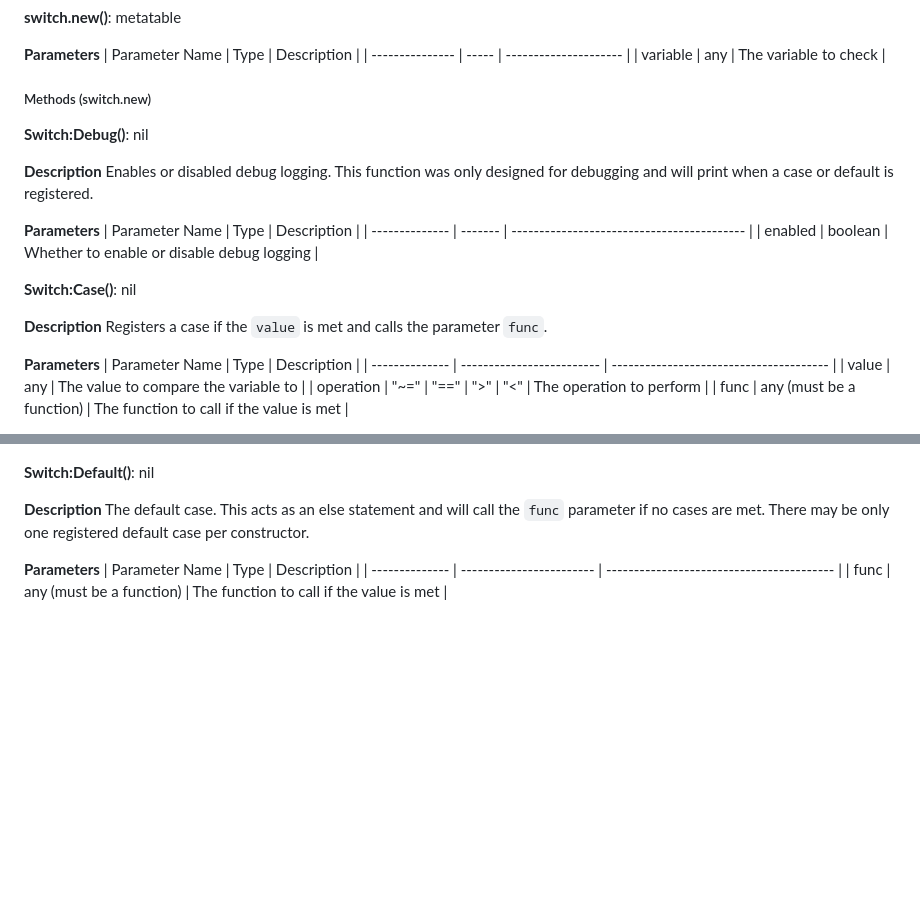
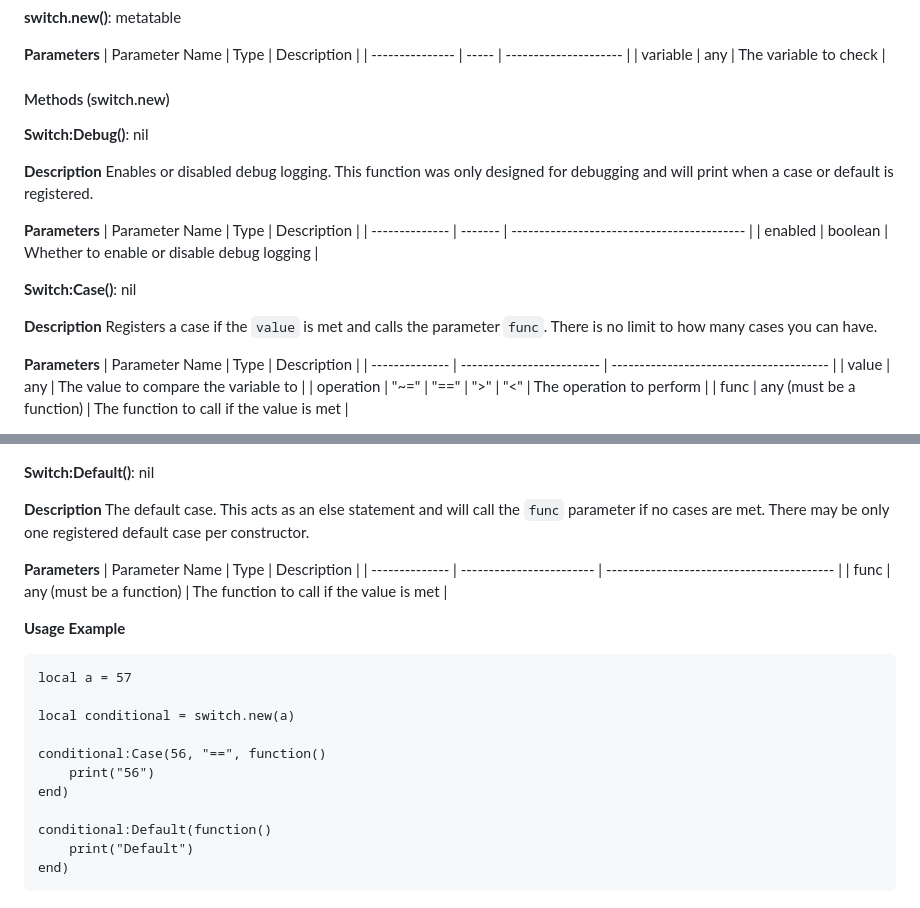
Before and after one commit to veternitzz/switch-luau, a Markdown page: README.md, 2 parts joined by grey strips. Drawn GitHub-style; blank space fills up the shorter version.

````diff
--- a/README.md
+++ b/README.md
@@ -59,7 +59,7 @@ You can also use wally to install the switch module by inserting: ``switch = "ve
 | --------------- | ----- | --------------------- |
 | variable        | any   | The variable to check |
 
-##### Methods (switch.new)
+#### Methods (switch.new)
 **__Switch:Debug()__**: nil
 
 **Description**
@@ -73,7 +73,7 @@ Enables or disabled debug logging. This function was only designed for debugging
 **__Switch:Case()__**: nil
 
 **Description**
-Registers a case if the ``value`` is met and calls the parameter ``func``.
+Registers a case if the ``value`` is met and calls the parameter ``func``. There is no limit to how many cases you can have.
 
 **Parameters**
 | Parameter Name | Type                      | Description                              |
@@ -102,3 +102,18 @@ The default case. This acts as an else statement and will call the ``func`` para
 | Parameter Name | Type                     | Description                               |
 | -------------- | ------------------------ | ----------------------------------------- |
 | func           | any (must be a function) | The function to call if the value is met  |
+
+**Usage Example**
+```luau
+local a = 57
+
+local conditional = switch.new(a)
+
+conditional:Case(56, "==", function()
+    print("56")
+end)
+
+conditional:Default(function()
+    print("Default")
+end)
+```
````
